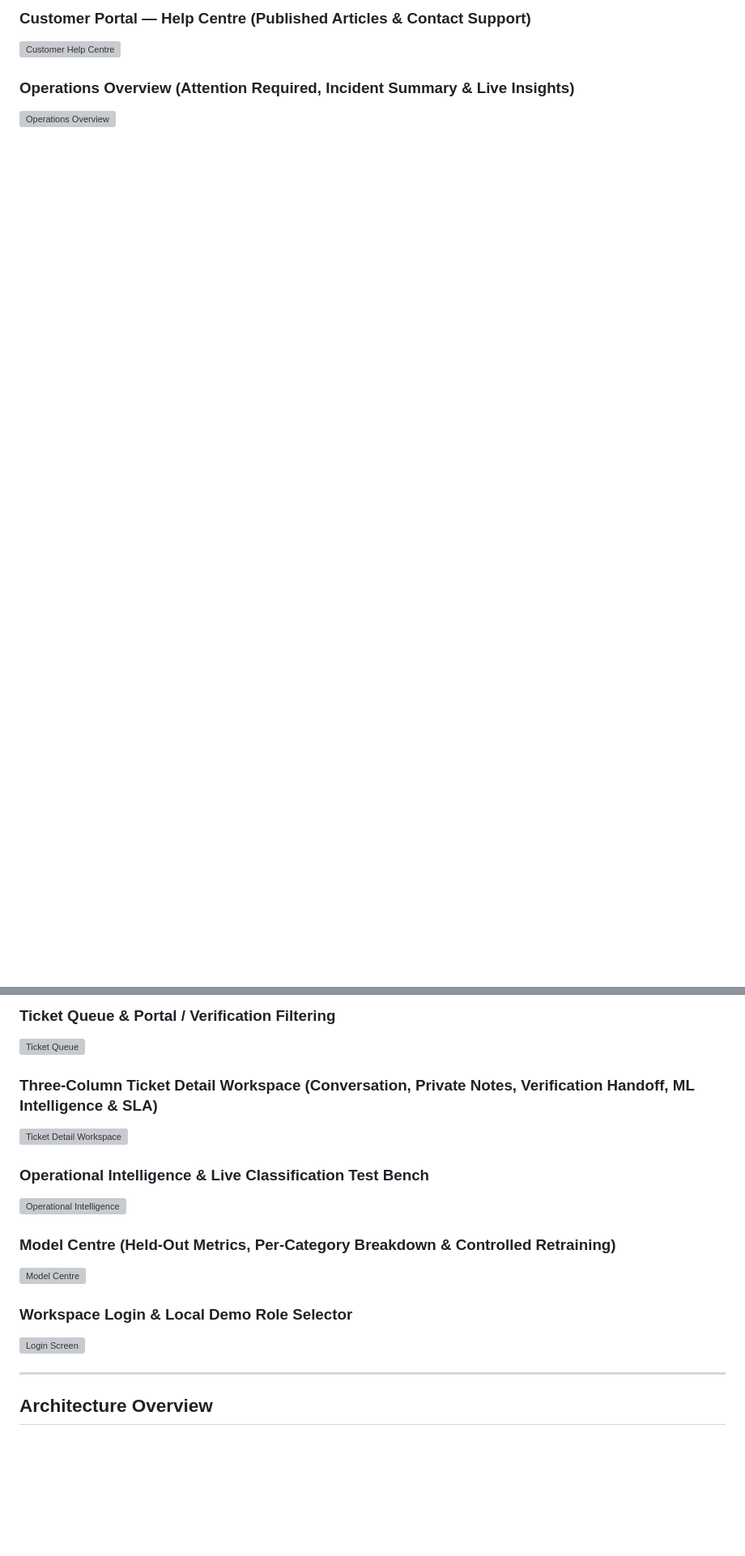
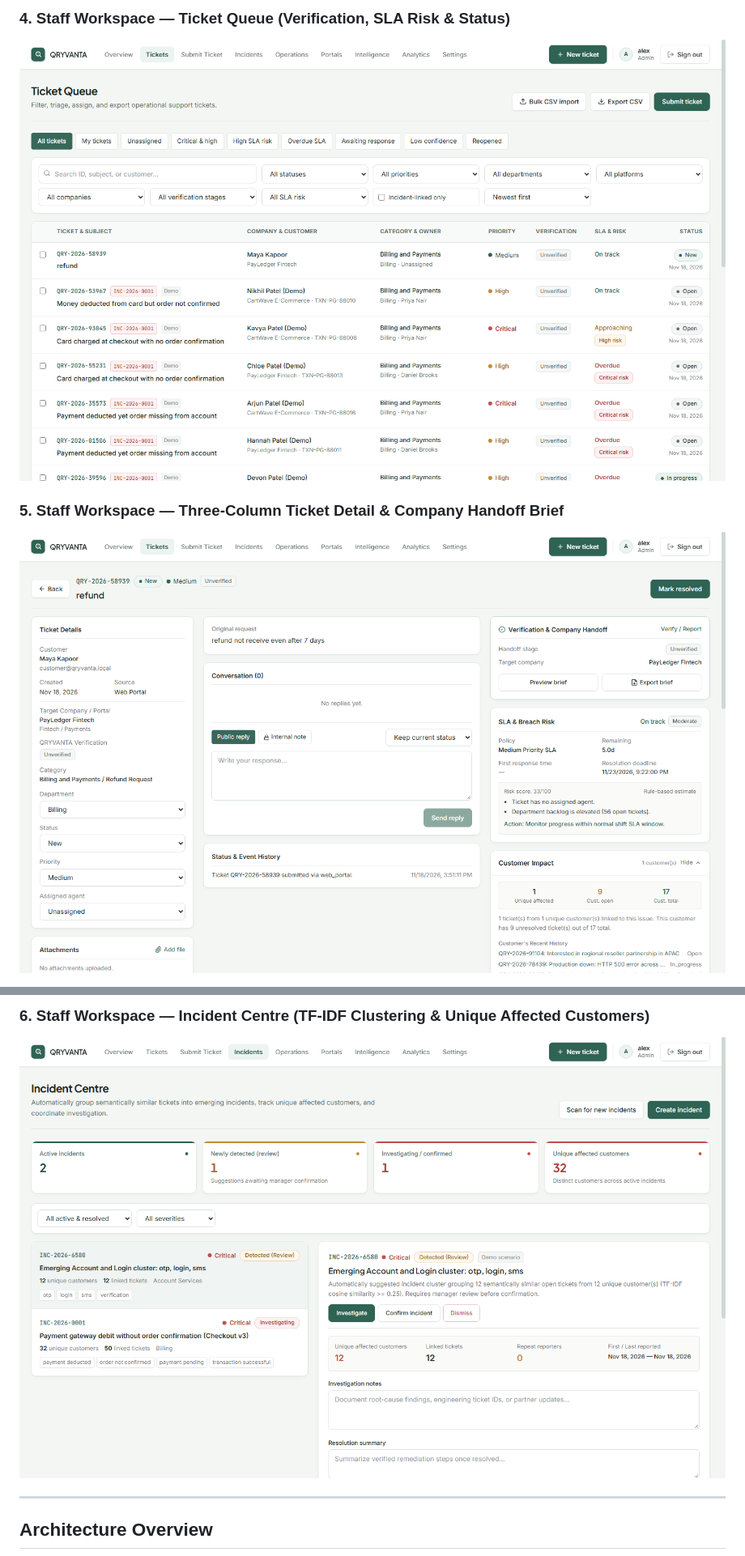
Before and after one commit to raguramrrp/90-days-90-projects-day-25-Qryvanta, a Markdown page: README.md, 2 parts joined by grey strips. Shown at 81% size. GitHub-like rendering; pictures changed too: docs/images/04-staff-ticket-queue.png (added), docs/images/05-staff-ticket-detail.png (added), docs/images/06-staff-incident-centre.png (added); blank space fills up the shorter version; grey boxes are pictures that could not be loaded.

```diff
--- a/README.md
+++ b/README.md
@@ -90,7 +89,7 @@ All screenshots below were captured directly from the running QRYVANTA applicati
 
-### Customer Portal — Help Centre (Published Articles & Contact Support)
-![Customer Help Centre](screenshots/customer-help.png)
+### 4. Staff Workspace — Ticket Queue (Verification, SLA Risk & Status)
+![Ticket Queue](docs/images/04-staff-ticket-queue.png)
 
-### Operations Overview (Attention Required, Incident Summary & Live Insights)
-![Operations Overview](screenshots/overview.png)
+### 5. Staff Workspace — Three-Column Ticket Detail & Company Handoff Brief
+![Ticket Detail Workspace](docs/images/05-staff-ticket-detail.png)
 
@@ -112,17 +96,5 @@ All screenshots below were captured directly from the running QRYVANTA applicati
-### Ticket Queue & Portal / Verification Filtering
-![Ticket Queue](screenshots/ticket-queue.png)
-
-### Three-Column Ticket Detail Workspace (Conversation, Private Notes, Verification Handoff, ML Intelligence & SLA)
-![Ticket Detail Workspace](screenshots/ticket-detail.png)
-
-### Operational Intelligence & Live Classification Test Bench
-![Operational Intelligence](screenshots/intelligence.png)
-
-### Model Centre (Held-Out Metrics, Per-Category Breakdown & Controlled Retraining)
-![Model Centre](screenshots/model-centre.png)
-
-### Workspace Login & Local Demo Role Selector
-![Login Screen](screenshots/login.png)
+### 6. Staff Workspace — Incident Centre (TF-IDF Clustering & Unique Affected Customers)
+![Incident Centre](docs/images/06-staff-incident-centre.png)
 
 ---
 
```
Also changed, not shown: other parts of README.md (+7 -23 lines), docs/images/01-customer-home.png (added), docs/images/02-customer-tracking.png (added), docs/images/03-staff-overview.png (added).
